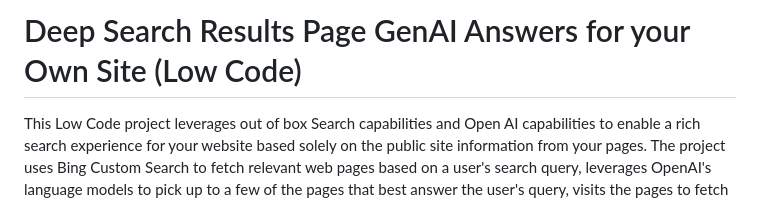
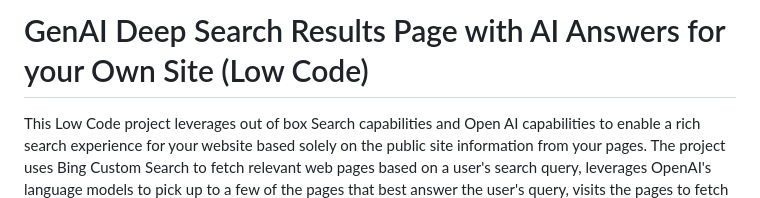
Before and after one commit to function1st/genaideepserp-public, a Markdown page: README.md, the part around the change. GitHub-like rendering.

```diff
--- a/README.md
+++ b/README.md
@@ -1,4 +1,4 @@
-# Deep Search Results Page GenAI Answers for your Own Site (Low Code)
+# GenAI Deep Search Results Page with AI Answers for your Own Site (Low Code)
 This Low Code project leverages out of box Search capabilities and Open AI capabilities to enable a rich search experience for your website based solely on the public site information from your pages. The project uses Bing Custom Search to fetch relevant web pages based on a user's search query, leverages OpenAI's language models to pick up to a few of the pages that best answer the user's query, visits the pages to fetch and parse the text info on them, and then uses Open AI to generate comprehensive responses based on the page information.
 
 ![Screenshot](example.png)
```
